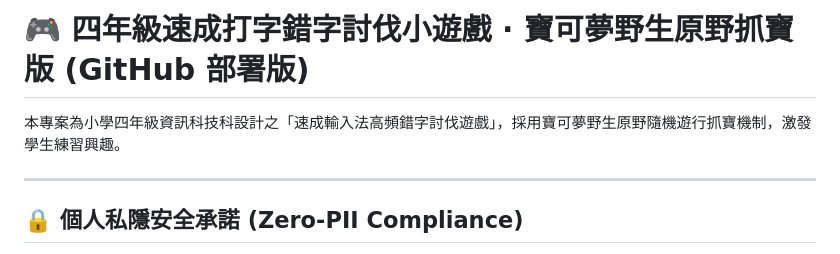
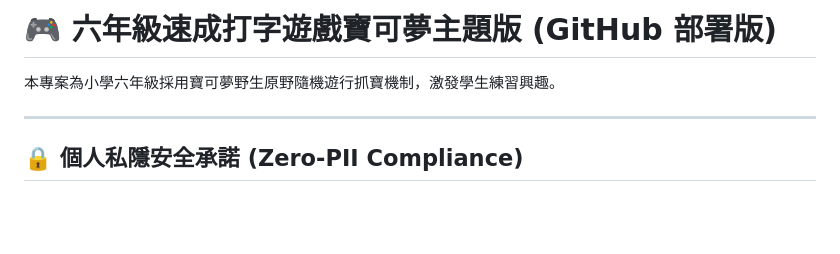
Before and after one commit to lam013088/P6_typing-game_v2.0, a Markdown page: README.md, the part around the change. Drawn GitHub-style; blank space fills up the shorter version.

```diff
--- a/README.md
+++ b/README.md
@@ -1,6 +1,6 @@
-# 🎮 四年級速成打字錯字討伐小遊戲 · 寶可夢野生原野抓寶版 (GitHub 部署版)
+# 🎮 六年級速成打字遊戲寶可夢主題版 (GitHub 部署版)
 
-本專案為小學四年級資訊科技科設計之「速成輸入法高頻錯字討伐遊戲」，採用寶可夢野生原野隨機遊行抓寶機制，激發學生練習興趣。
+本專案為小學六年級採用寶可夢野生原野隨機遊行抓寶機制，激發學生練習興趣。
 
 ---
 
```
